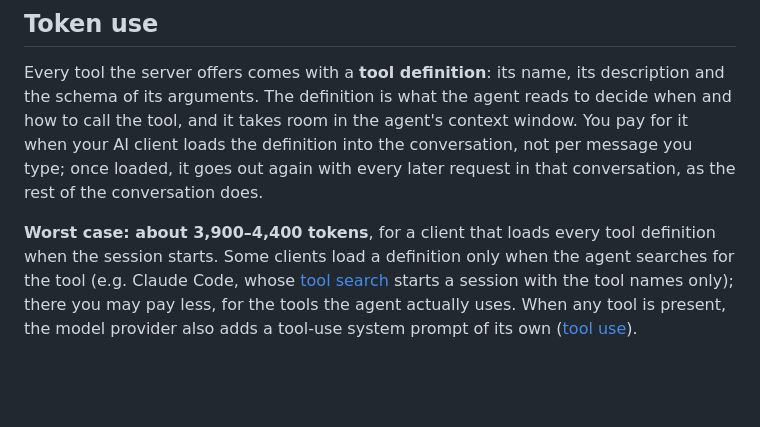
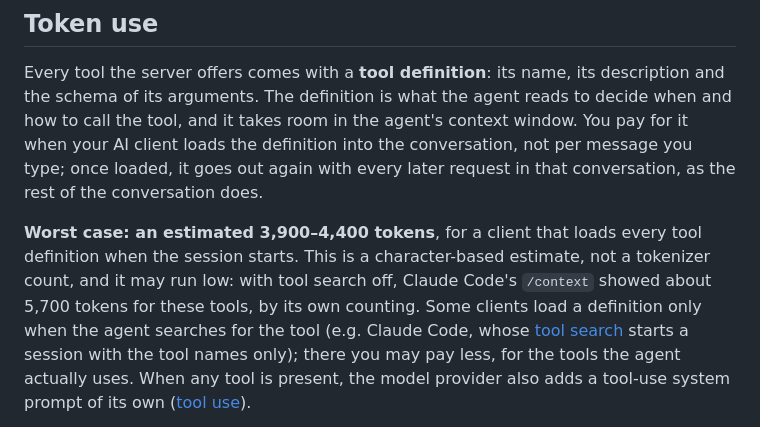
Before and after one commit to preluceo-tools/mcp-bridge-for-moi, a Markdown page: README.md, the part around the change. Rendered like a GitHub page; blank space fills up the shorter version.

```diff
--- a/README.md
+++ b/README.md
@@ -377,8 +377,10 @@ tool, and it takes room in the agent's context window. You pay for it when your
 definition into the conversation, not per message you type; once loaded, it goes out again with
 every later request in that conversation, as the rest of the conversation does.
 
-**Worst case: about 3,900–4,400 tokens**, for a client that loads every tool definition when the
-session starts. Some clients load a definition only when the agent searches for the tool (e.g.
+**Worst case: an estimated 3,900–4,400 tokens**, for a client that loads every tool definition when
+the session starts. This is a character-based estimate, not a tokenizer count, and it may run low:
+with tool search off, Claude Code's `/context` showed about 5,700 tokens for these tools, by its
+own counting. Some clients load a definition only when the agent searches for the tool (e.g.
 Claude Code, whose [tool search](https://code.claude.com/docs/en/mcp) starts a session with the tool
 names only); there you may pay less, for the tools the agent actually uses. When any tool is
 present, the model provider also adds a tool-use system prompt of its own
```
Also changed, not shown: CONTEXT.md (+5 -0 lines), docs/research/mcp-token-cost.md (+15 -3 lines).
